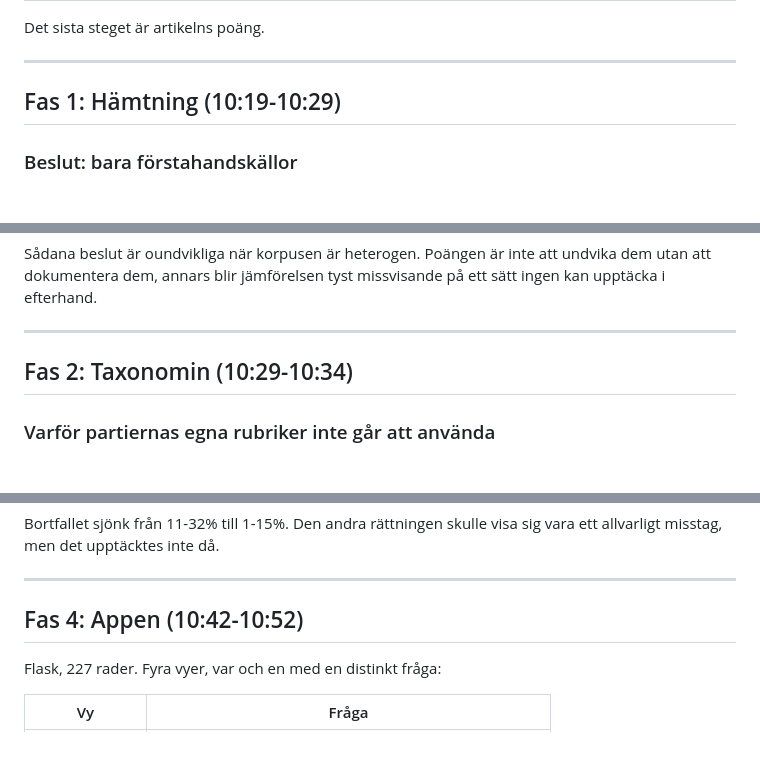
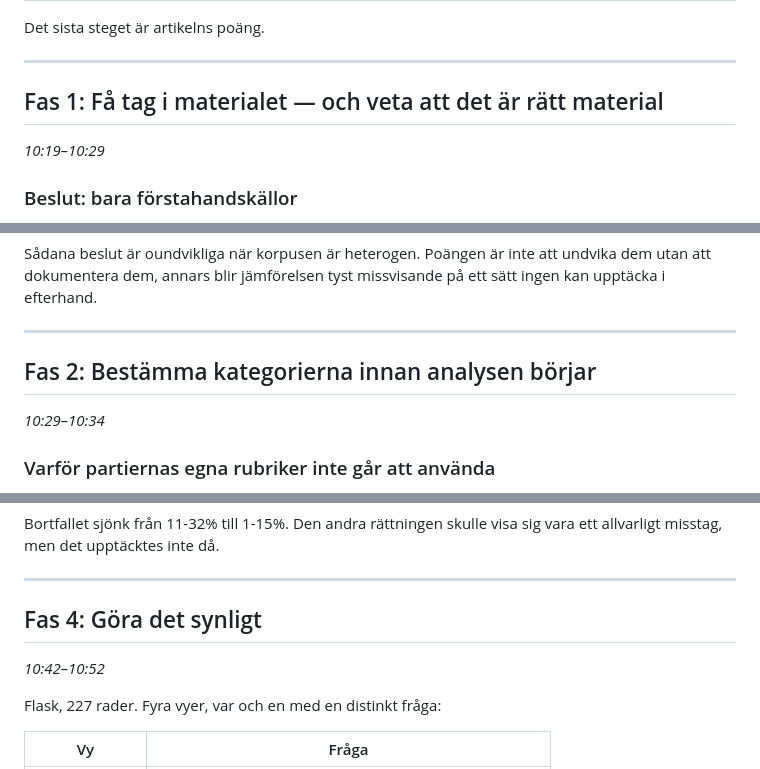
Before and after one commit to tandregbg/valet2026, a Markdown page: ARTIKEL.md, 3 parts joined by grey strips. Drawn GitHub-style; blank space fills up the shorter version.

```diff
--- a/ARTIKEL.md
+++ b/ARTIKEL.md
@@ -51,7 +69,9 @@ Det sista steget är artikelns poäng.
 
 ---
 
-## Fas 1: Hämtning (10:19-10:29)
+## Fas 1: Få tag i materialet — och veta att det är rätt material
+
+*10:19–10:29*
 
 ### Beslut: bara förstahandskällor
 
@@ -165,7 +185,9 @@ missvisande på ett sätt ingen kan upptäcka i efterhand.
 
 ---
 
-## Fas 2: Taxonomin (10:29-10:34)
+## Fas 2: Bestämma kategorierna innan analysen börjar
+
+*10:29–10:34*
 
 ### Varför partiernas egna rubriker inte går att använda
 
@@ -320,7 +350,9 @@ vara ett allvarligt misstag, men det upptäcktes inte då.
 
 ---
 
-## Fas 4: Appen (10:42-10:52)
+## Fas 4: Göra det synligt
+
+*10:42–10:52*
 
 Flask, 227 rader. Fyra vyer, var och en med en distinkt fråga:
 
```
Also changed, not shown: other parts of ARTIKEL.md (+50 -24 lines), README.md (+24 -10 lines).
